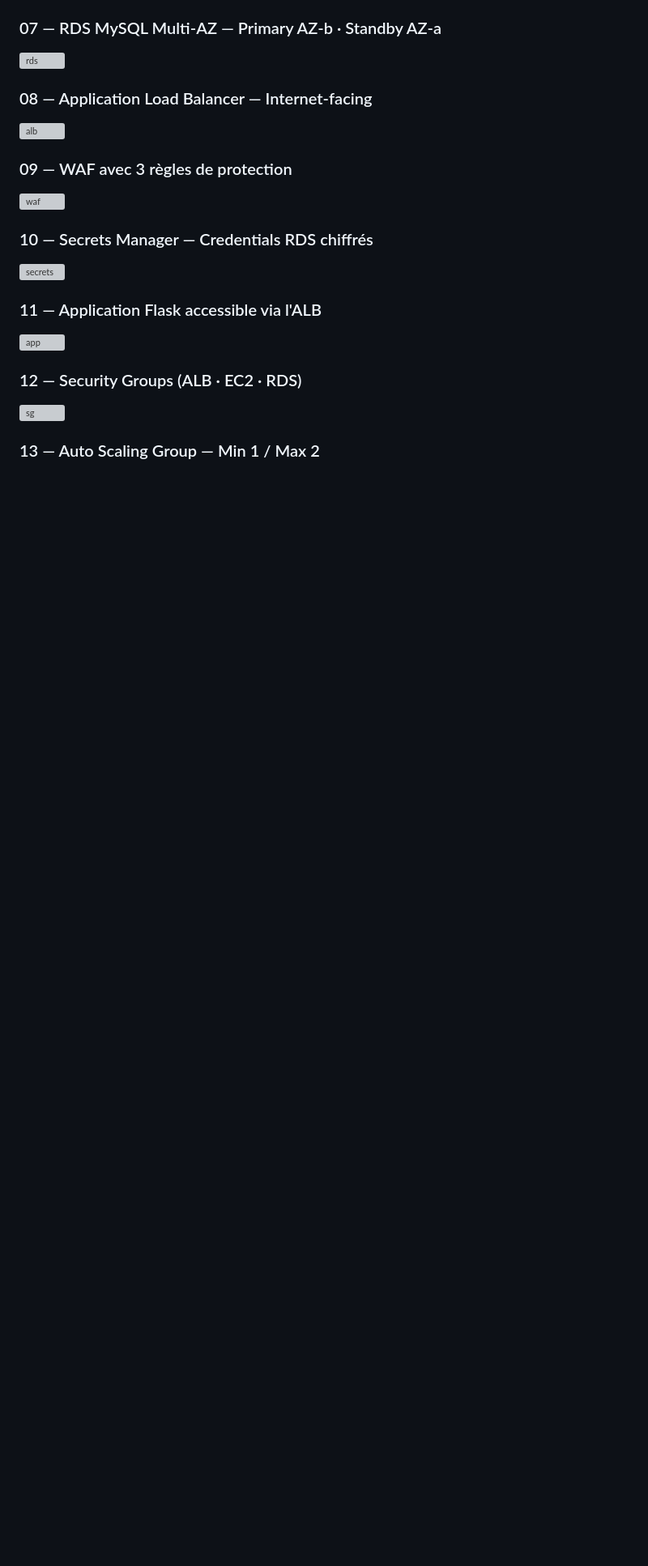
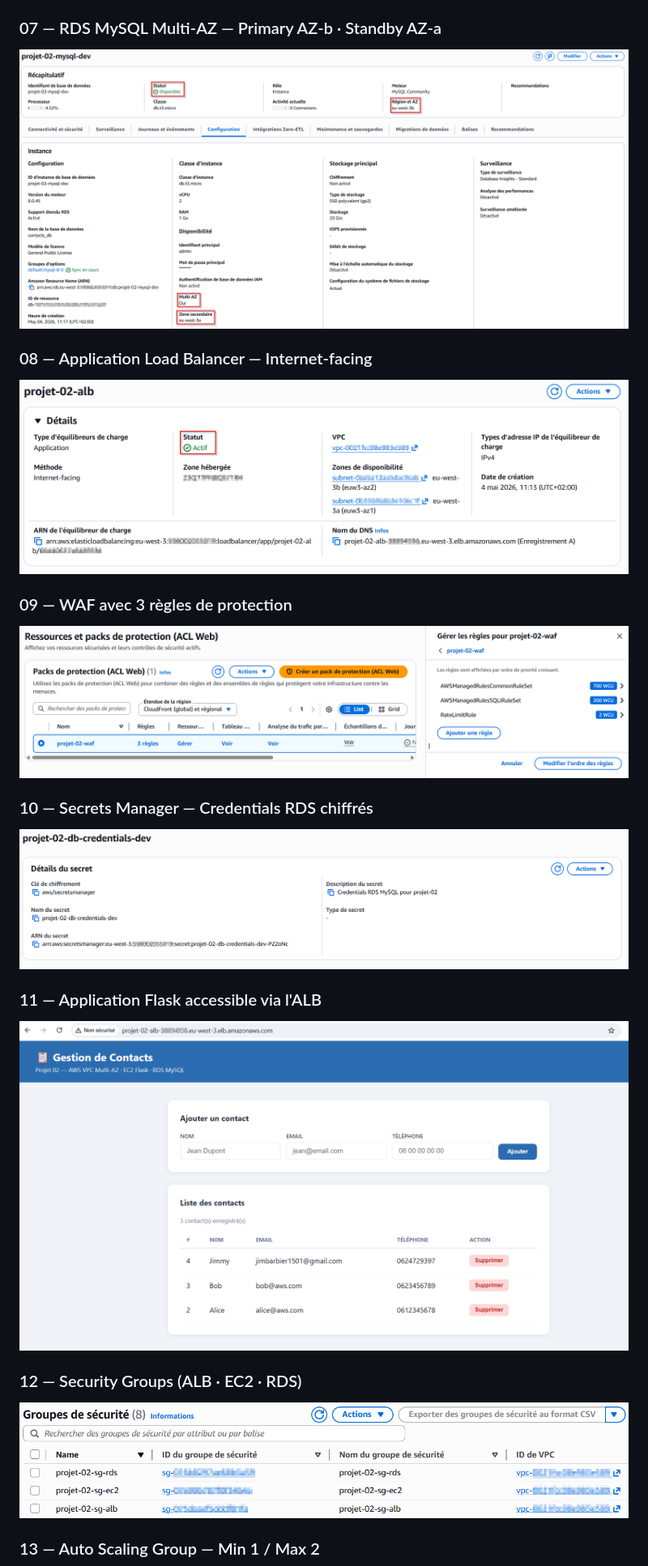
Before and after one commit to Jimmy-Barbier/projet-02-vpc-multi-az, a Markdown page: README.md, the part around one of its changes. Shown at 81% size. GitHub-like rendering; blank space fills up the shorter version; grey boxes are pictures that could not be loaded.

```diff
--- a/README.md
+++ b/README.md
@@ -231,20 +231,20 @@ terraform apply -auto-approve
 
 ### 07 — RDS MySQL Multi-AZ — Primary AZ-b · Standby AZ-a
-![rds](./actifs/captures/07-rds.png)
+![rds](./assets/captures/07-rds.png)
 
 ### 08 — Application Load Balancer — Internet-facing
-![alb](./actifs/captures/08-alb.png)
+![alb](./assets/captures/08-alb.png)
 
 ### 09 — WAF avec 3 règles de protection
-![waf](./actifs/captures/09-waf.png)
+![waf](./assets/captures/09-waf.png)
 
 ### 10 — Secrets Manager — Credentials RDS chiffrés
-![secrets](./actifs/captures/10-secrets-manager.png)
+![secrets](./assets/captures/10-secrets-manager.png)
 
 ### 11 — Application Flask accessible via l'ALB
-![app](./actifs/captures/11-app-flask.png)
+![app](./assets/captures/11-app-flask.png)
 
 ### 12 — Security Groups (ALB · EC2 · RDS)
-![sg](./actifs/captures/12-security-groups.png)
+![sg](./assets/captures/12-security-groups.png)
 
 ### 13 — Auto Scaling Group — Min 1 / Max 2
```
Also changed, not shown: other parts of README.md (+8 -8 lines).
